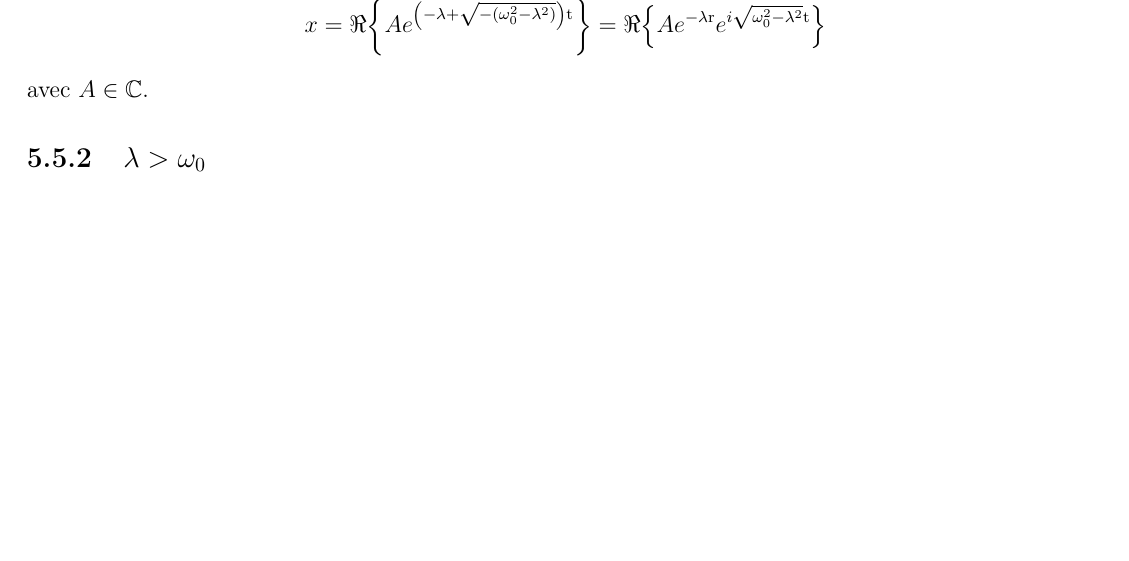
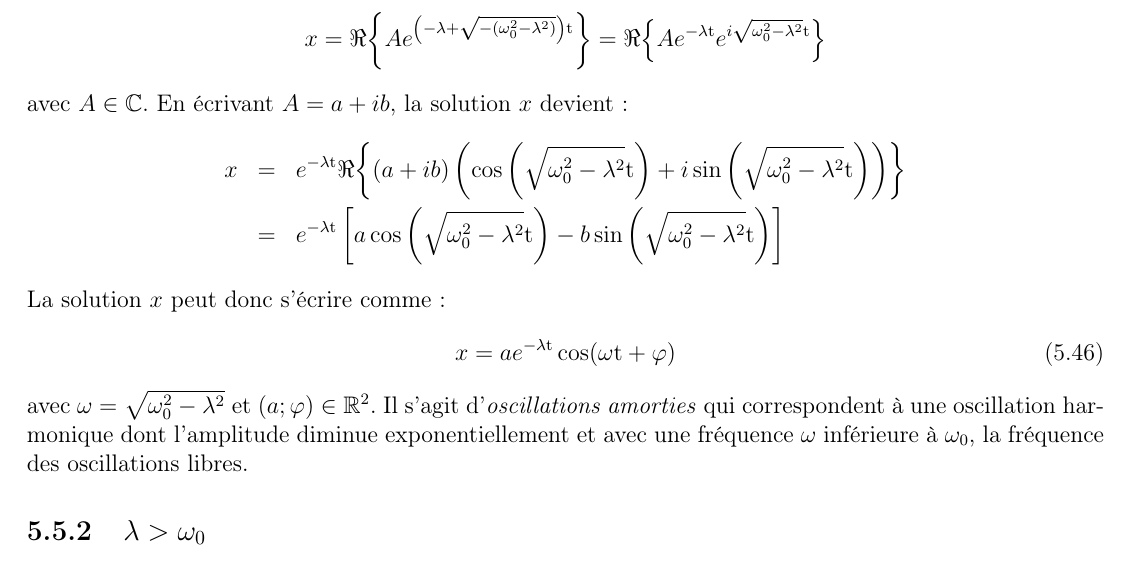
Before and after one commit to SMajerowicz/Physics, a LaTeX document (Mécanique/démonstration.tex, which reads Mécanique/chapters/chapter-05.tex): part of page 73 of 147, cut so that both start at the same text, the shorter picture padded with empty space. Compiled offline with pdfLaTeX.

Commit message:
Paragraph 25 on going

```diff
--- a/Mécanique/chapters/chapter-05.tex
+++ b/Mécanique/chapters/chapter-05.tex
@@ -424,9 +424,18 @@ Trois cas sont alors possibles et sont discut\'{e}s ici.
 
 Dans ce cas, les deux solutions $r_{1,2} \in \mathbb{C}$ et sont conjugu\'{e}es l'une de l'autre. Cela a pour cons\'{e}quence que $\Re{\{r_{1}\}} = \Re{\{r_{2}\}}$. La solution g\'{e}n\'{e}rale peut donc s'\'{e}crire :
 \benn
-	x = \Re{\left\{Ae^{\left(-\lambda + \sqrt{-(\omega_{0}^{2} - \lambda^{2})}\right)\mathrm{t}}\right\}} = \Re{\left\{Ae^{-\lambda\mathrm{r}}e^{i\sqrt{\omega_{0}^{2} - \lambda^{2}}\mathrm{t}}\right\}}
+	x = \Re{\left\{Ae^{\left(-\lambda + \sqrt{-(\omega_{0}^{2} - \lambda^{2})}\right)\mathrm{t}}\right\}} = \Re{\left\{Ae^{-\lambda\mathrm{t}}e^{i\sqrt{\omega_{0}^{2} - \lambda^{2}}\mathrm{t}}\right\}}
 \eenn
-avec $A \in \mathbb{C}$.
+avec $A \in \mathbb{C}$. En \'{e}crivant $A = a+ib$, la solution $x$ devient :
+\bea
+	x & = & e^{-\lambda\mathrm{t}}\Re{\left\{(a + ib)\left(\cos\left(\sqrt{\omega_{0}^{2} - \lambda^{2}}\mathrm{t}\right) + i\sin\left(\sqrt{\omega_{0}^{2} - \lambda^{2}}\mathrm{t}\right)\right)\right\}} \nonumber \\
+	& = & e^{-\lambda\mathrm{t}}\left[a\cos\left(\sqrt{\omega_{0}^{2} - \lambda^{2}}\mathrm{t}\right) - b\sin\left(\sqrt{\omega_{0}^{2} - \lambda^{2}}\mathrm{t}\right)\right] \nonumber
+\eea
+La solution $x$ peut donc s'\'{e}crire comme :
+\be
+	x = ae^{-\lambda\mathrm{t}}\cos(\omega\mathrm{t} + \varphi) \label{EQ:25_4}
+\ee
+avec $\omega = \sqrt{\omega_{0}^{2} - \lambda^{2}}$ et $(a;\varphi) \in \mathbb{R}^{2}$. Il s'agit d'\emph{oscillations amorties} qui correspondent \`{a} une oscillation harmonique dont l'amplitude diminue exponentiellement et avec une fr\'{e}quence $\omega$ inf\'{e}rieure \`{a} $\omega_{0}$, la fr\'{e}quence des oscillations libres.
 
 \subsection{$\lambda > \omega_{0}$}
 
```
